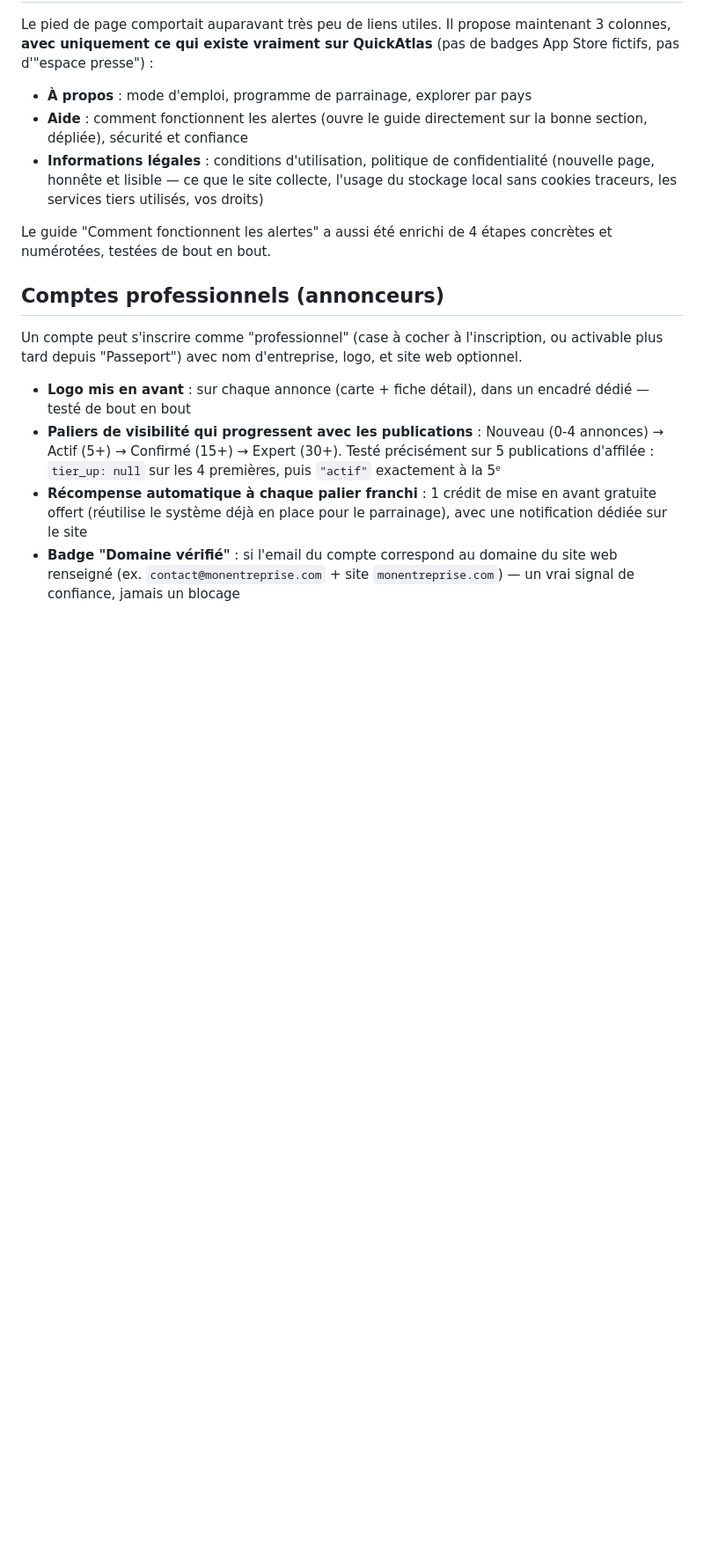
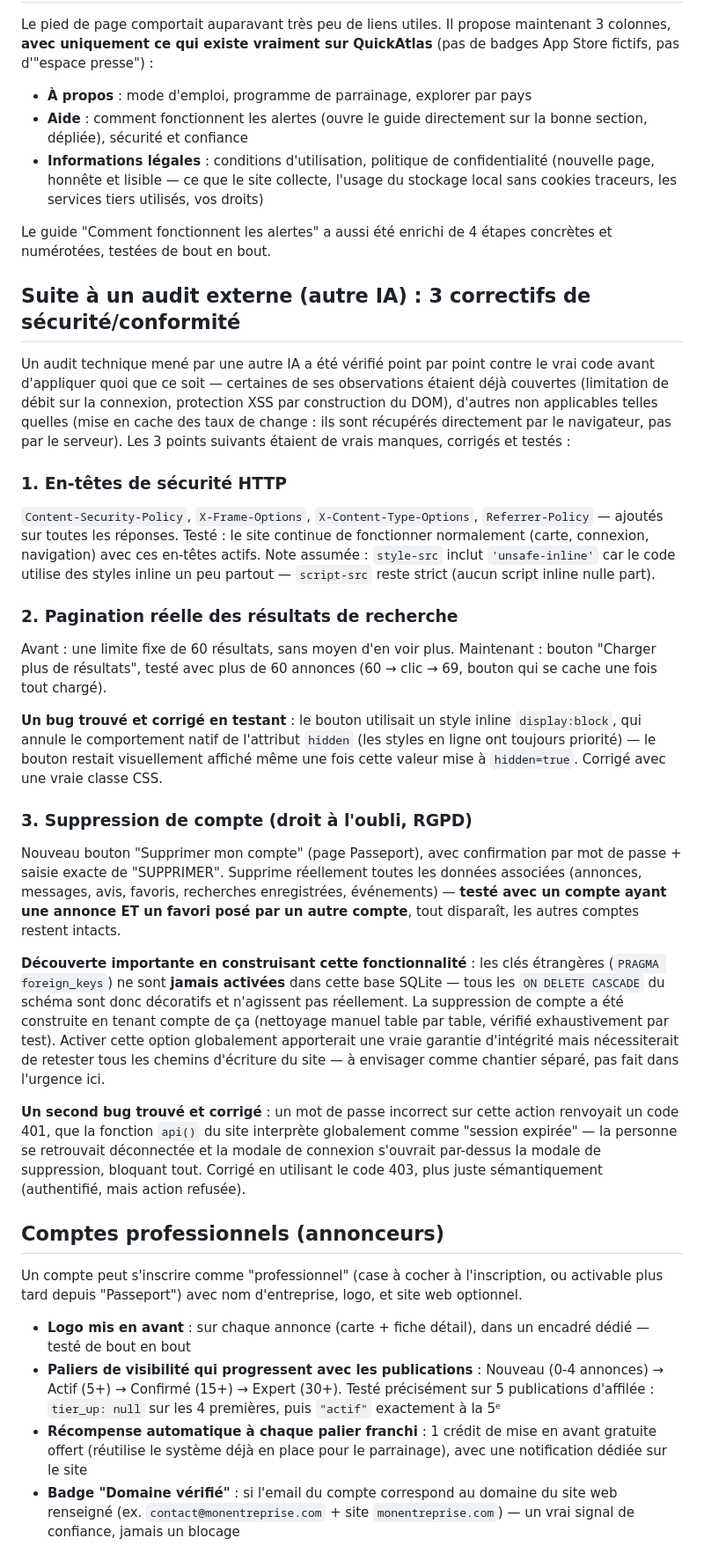
Before and after one commit to Mouncefk/quickatlas-marketplace, a Markdown page: README.md, the part around one of its changes. Shown at 88% size. Drawn GitHub-style; blank space fills up the shorter version.

```diff
--- a/README.md
+++ b/README.md
@@ -184,6 +183,60 @@ QuickAtlas** (pas de badges App Store fictifs, pas d'"espace presse") :
 
 Le guide "Comment fonctionnent les alertes" a aussi été enrichi de 4
 étapes concrètes et numérotées, testées de bout en bout.
+
+## Suite à un audit externe (autre IA) : 3 correctifs de sécurité/conformité
+
+Un audit technique mené par une autre IA a été vérifié point par point
+contre le vrai code avant d'appliquer quoi que ce soit — certaines de
+ses observations étaient déjà couvertes (limitation de débit sur la
+connexion, protection XSS par construction du DOM), d'autres non
+applicables telles quelles (mise en cache des taux de change : ils sont
+récupérés directement par le navigateur, pas par le serveur). Les 3
+points suivants étaient de vrais manques, corrigés et testés :
+
+### 1. En-têtes de sécurité HTTP
+`Content-Security-Policy`, `X-Frame-Options`, `X-Content-Type-Options`,
+`Referrer-Policy` — ajoutés sur toutes les réponses. Testé : le site
+continue de fonctionner normalement (carte, connexion, navigation) avec
+ces en-têtes actifs. Note assumée : `style-src` inclut `'unsafe-inline'`
+car le code utilise des styles inline un peu partout — `script-src`
+reste strict (aucun script inline nulle part).
+
+### 2. Pagination réelle des résultats de recherche
+Avant : une limite fixe de 60 résultats, sans moyen d'en voir plus.
+Maintenant : bouton "Charger plus de résultats", testé avec plus de 60
+annonces (60 → clic → 69, bouton qui se cache une fois tout chargé).
+
+**Un bug trouvé et corrigé en testant** : le bouton utilisait un style
+inline `display:block`, qui annule le comportement natif de l'attribut
+`hidden` (les styles en ligne ont toujours priorité) — le bouton restait
+visuellement affiché même une fois cette valeur mise à `hidden=true`.
+Corrigé avec une vraie classe CSS.
+
+### 3. Suppression de compte (droit à l'oubli, RGPD)
+Nouveau bouton "Supprimer mon compte" (page Passeport), avec
+confirmation par mot de passe + saisie exacte de "SUPPRIMER". Supprime
+réellement toutes les données associées (annonces, messages, avis,
+favoris, recherches enregistrées, événements) — **testé avec un compte
+ayant une annonce ET un favori posé par un autre compte**, tout
+disparaît, les autres comptes restent intacts.
+
+**Découverte importante en construisant cette fonctionnalité** : les
+clés étrangères (`PRAGMA foreign_keys`) ne sont **jamais activées** dans
+cette base SQLite — tous les `ON DELETE CASCADE` du schéma sont donc
+décoratifs et n'agissent pas réellement. La suppression de compte a été
+construite en tenant compte de ça (nettoyage manuel table par table,
+vérifié exhaustivement par test). Activer cette option globalement
+apporterait une vraie garantie d'intégrité mais nécessiterait de
+retester tous les chemins d'écriture du site — à envisager comme
+chantier séparé, pas fait dans l'urgence ici.
+
+**Un second bug trouvé et corrigé** : un mot de passe incorrect sur
+cette action renvoyait un code 401, que la fonction `api()` du site
+interprète globalement comme "session expirée" — la personne se
+retrouvait déconnectée et la modale de connexion s'ouvrait par-dessus
+la modale de suppression, bloquant tout. Corrigé en utilisant le code
+403, plus juste sémantiquement (authentifié, mais action refusée).
 
 ## Comptes professionnels (annonceurs)
 
```
Also changed, not shown: other parts of README.md (+35 -57 lines).
